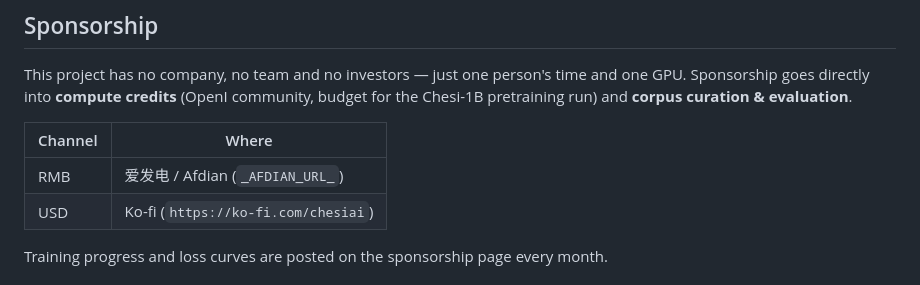
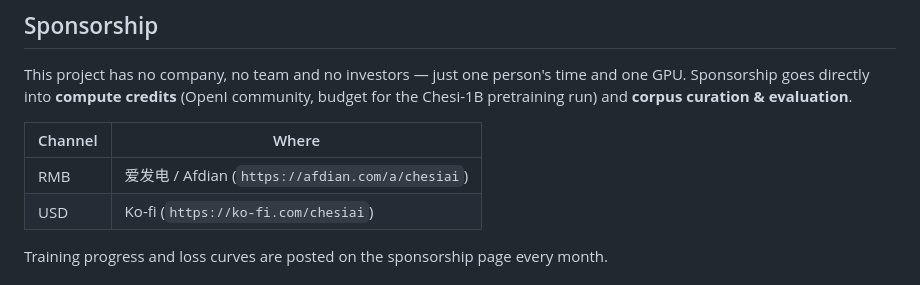
Before and after one commit to Chesi-AI-Models/Chesi-AI, a Markdown page: README.en.md, the part around the change. Drawn GitHub-style.

Commit message:
feat: enable both funding channels (Ko-fi + Afdian) — no placeholders left

```diff
--- a/README.en.md
+++ b/README.en.md
@@ -137,7 +137,7 @@ pretraining run) and **corpus curation & evaluation**.
 
 | Channel | Where |
 |---|---|
-| RMB | 爱发电 / Afdian (`_AFDIAN_URL_`) |
+| RMB | 爱发电 / Afdian (`https://afdian.com/a/chesiai`) |
 | USD | Ko-fi (`https://ko-fi.com/chesiai`) |
 
 Training progress and loss curves are posted on the sponsorship page every month.
```
